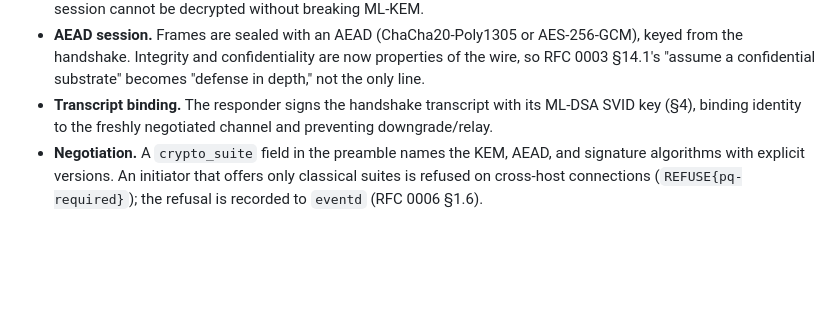
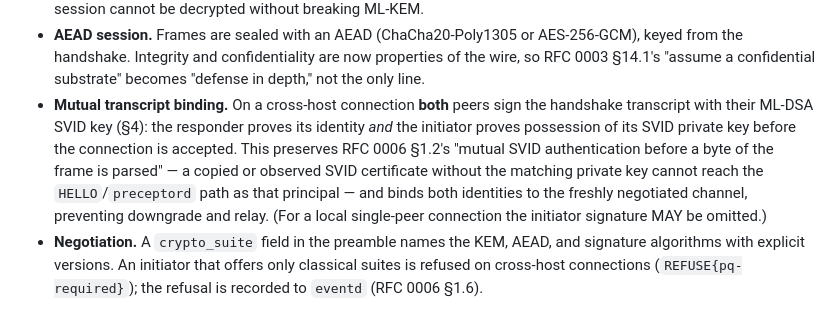
Before and after one commit to peterlodri-sec/vaked-base, a Markdown page: protocol/rfcs/0007-post-quantum-litany-sealed-image.md, the part around the change. GitHub-like rendering; blank space fills up the shorter version.

Commit message:
RFC 0007 §3: require mutual transcript authentication (Codex P1)
The hybrid handshake bound only the responder's SVID to the transcript;
cross-host flows need both peers to sign it (RFC 0006 §1.2 mutual auth before
parse), so a copied/observed SVID cert without the private key cannot reach the
HELLO/preceptord path as that principal. Local single-peer connections MAY omit
the initiator signature.

```diff
--- a/protocol/rfcs/0007-post-quantum-litany-sealed-image.md
+++ b/protocol/rfcs/0007-post-quantum-litany-sealed-image.md
@@ -148,9 +148,15 @@ Litany Wire gains a confidentiality layer *below* the Votive Frame framing and
   AES-256-GCM), keyed from the handshake. Integrity and confidentiality are now
   properties of the wire, so RFC 0003 §14.1's "assume a confidential substrate"
   becomes "defense in depth," not the only line.
-- **Transcript binding.** The responder signs the handshake transcript with its
-  ML-DSA SVID key (§4), binding identity to the freshly negotiated channel and
-  preventing downgrade/relay.
+- **Mutual transcript binding.** On a cross-host connection **both** peers sign
+  the handshake transcript with their ML-DSA SVID key (§4): the responder proves
+  its identity *and* the initiator proves possession of its SVID private key
+  before the connection is accepted. This preserves RFC 0006 §1.2's "mutual SVID
+  authentication before a byte of the frame is parsed" — a copied or observed
+  SVID certificate without the matching private key cannot reach the
+  `HELLO`/`preceptord` path as that principal — and binds both identities to the
+  freshly negotiated channel, preventing downgrade and relay. (For a local
+  single-peer connection the initiator signature MAY be omitted.)
 - **Negotiation.** A `crypto_suite` field in the preamble names the KEM, AEAD,
   and signature algorithms with explicit versions. An initiator that offers only
   classical suites is refused on cross-host connections
```
